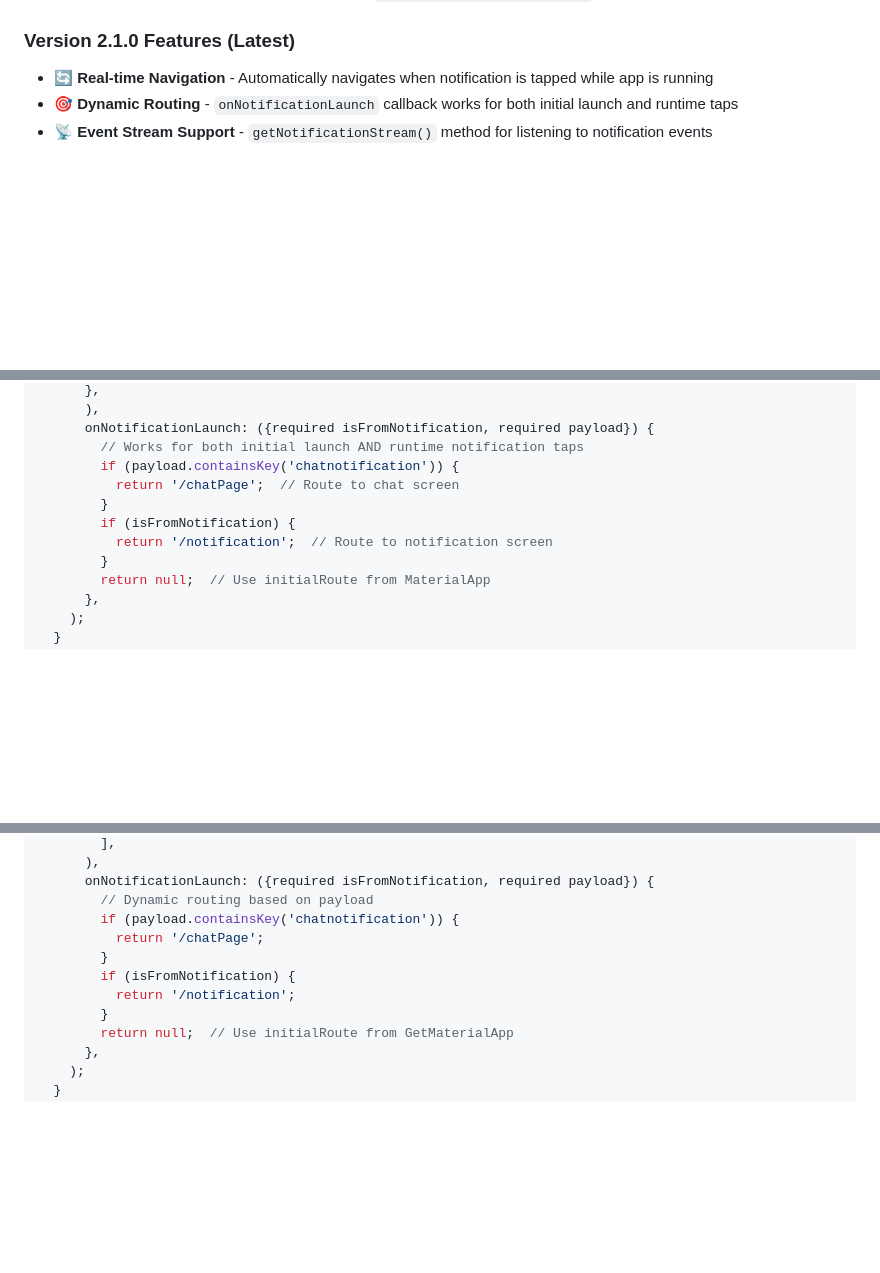
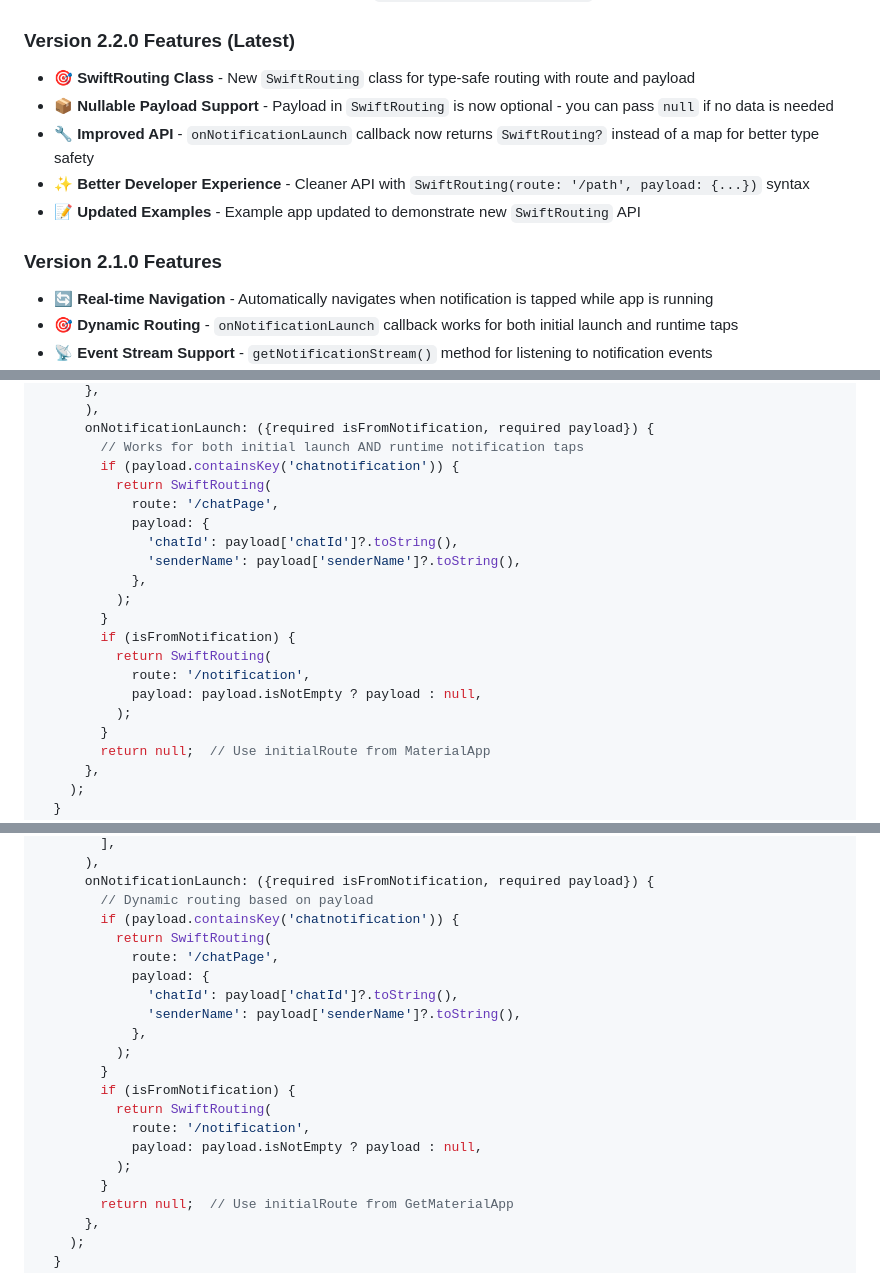
Before and after one commit to ravikinha/markdownproject, a Markdown page: assets/markdown/NOTIFICATION_PROJECT_DOCUMENTATION.md, 3 parts joined by grey strips. Rendered like a GitHub page; blank space fills up the shorter version.

```diff
--- a/assets/markdown/NOTIFICATION_PROJECT_DOCUMENTATION.md
+++ b/assets/markdown/NOTIFICATION_PROJECT_DOCUMENTATION.md
@@ -50,7 +50,15 @@ This plugin uses a native-first approach:
 - **🔄 All App States** - Detects notification taps when app is killed, in background, or foreground
 - **🔌 Plugin Integration** - Works seamlessly with `flutter_local_notifications`
 
-### Version 2.1.0 Features (Latest)
+### Version 2.2.0 Features (Latest)
+
+- **🎯 SwiftRouting Class** - New `SwiftRouting` class for type-safe routing with route and payload
+- **📦 Nullable Payload Support** - Payload in `SwiftRouting` is now optional - you can pass `null` if no data is needed
+- **🔧 Improved API** - `onNotificationLaunch` callback now returns `SwiftRouting?` instead of a map for better type safety
+- **✨ Better Developer Experience** - Cleaner API with `SwiftRouting(route: '/path', payload: {...})` syntax
+- **📝 Updated Examples** - Example app updated to demonstrate new `SwiftRouting` API
+
+### Version 2.1.0 Features
 
 - **🔄 Real-time Navigation** - Automatically navigates when notification is tapped while app is running
 - **🎯 Dynamic Routing** - `onNotificationLaunch` callback works for both initial launch and runtime taps
@@ -173,10 +181,19 @@ class MyApp extends StatelessWidget {
       onNotificationLaunch: ({required isFromNotification, required payload}) {
         // Works for both initial launch AND runtime notification taps
         if (payload.containsKey('chatnotification')) {
-          return '/chatPage';  // Route to chat screen
+          return SwiftRouting(
+            route: '/chatPage',
+            payload: {
+              'chatId': payload['chatId']?.toString(),
+              'senderName': payload['senderName']?.toString(),
+            },
+          );
         }
         if (isFromNotification) {
-          return '/notification';  // Route to notification screen
+          return SwiftRouting(
+            route: '/notification',
+            payload: payload.isNotEmpty ? payload : null,
+          );
         }
         return null;  // Use initialRoute from MaterialApp
       },
@@ -216,10 +233,19 @@ class MyApp extends StatelessWidget {
       onNotificationLaunch: ({required isFromNotification, required payload}) {
         // Dynamic routing based on payload
         if (payload.containsKey('chatnotification')) {
-          return '/chatPage';
+          return SwiftRouting(
+            route: '/chatPage',
+            payload: {
+              'chatId': payload['chatId']?.toString(),
+              'senderName': payload['senderName']?.toString(),
+            },
+          );
         }
         if (isFromNotification) {
-          return '/notification';
+          return SwiftRouting(
+            route: '/notification',
+            payload: payload.isNotEmpty ? payload : null,
+          );
         }
         return null;  // Use initialRoute from GetMaterialApp
       },
```
Also changed, not shown: other parts of assets/markdown/NOTIFICATION_PROJECT_DOCUMENTATION.md (+27 -13 lines).
